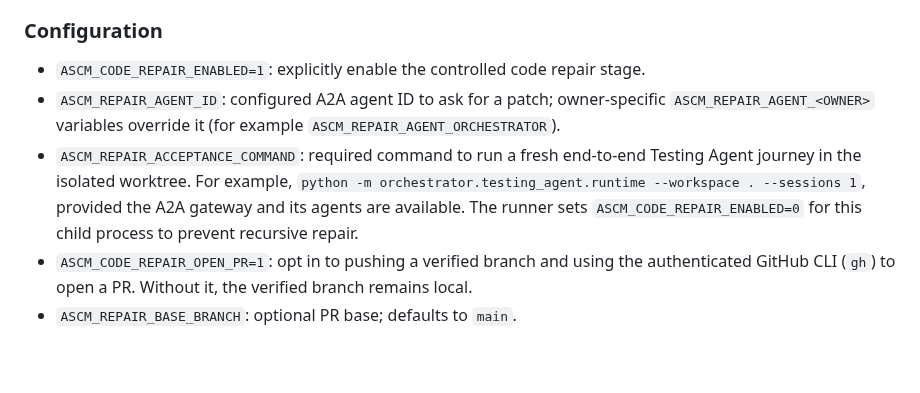
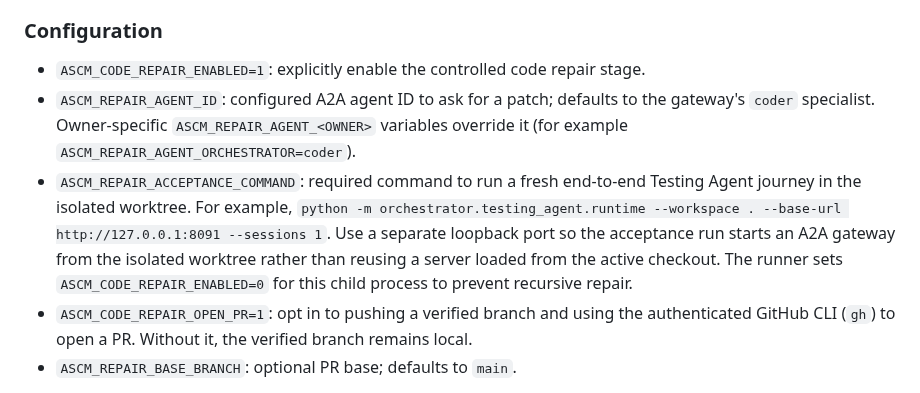
Before and after one commit to gopikomanduri/ascm-poc, a Markdown page: docs/ASCM_INTENT_GUARDIAN.md, the part around the change. Rendered like a GitHub page; blank space fills up the shorter version.

Commit message:
Clarify isolated acceptance gateway and repair agent defaults

```diff
--- a/docs/ASCM_INTENT_GUARDIAN.md
+++ b/docs/ASCM_INTENT_GUARDIAN.md
@@ -51,8 +51,8 @@ When enabled, it:
 ### Configuration
 
 - `ASCM_CODE_REPAIR_ENABLED=1`: explicitly enable the controlled code repair stage.
-- `ASCM_REPAIR_AGENT_ID`: configured A2A agent ID to ask for a patch; owner-specific `ASCM_REPAIR_AGENT_<OWNER>` variables override it (for example `ASCM_REPAIR_AGENT_ORCHESTRATOR`).
-- `ASCM_REPAIR_ACCEPTANCE_COMMAND`: required command to run a fresh end-to-end Testing Agent journey in the isolated worktree. For example, `python -m orchestrator.testing_agent.runtime --workspace . --sessions 1`, provided the A2A gateway and its agents are available. The runner sets `ASCM_CODE_REPAIR_ENABLED=0` for this child process to prevent recursive repair.
+- `ASCM_REPAIR_AGENT_ID`: configured A2A agent ID to ask for a patch; defaults to the gateway's `coder` specialist. Owner-specific `ASCM_REPAIR_AGENT_<OWNER>` variables override it (for example `ASCM_REPAIR_AGENT_ORCHESTRATOR=coder`).
+- `ASCM_REPAIR_ACCEPTANCE_COMMAND`: required command to run a fresh end-to-end Testing Agent journey in the isolated worktree. For example, `python -m orchestrator.testing_agent.runtime --workspace . --base-url http://127.0.0.1:8091 --sessions 1`. Use a separate loopback port so the acceptance run starts an A2A gateway from the isolated worktree rather than reusing a server loaded from the active checkout. The runner sets `ASCM_CODE_REPAIR_ENABLED=0` for this child process to prevent recursive repair.
 - `ASCM_CODE_REPAIR_OPEN_PR=1`: opt in to pushing a verified branch and using the authenticated GitHub CLI (`gh`) to open a PR. Without it, the verified branch remains local.
 - `ASCM_REPAIR_BASE_BRANCH`: optional PR base; defaults to `main`.
 
```
